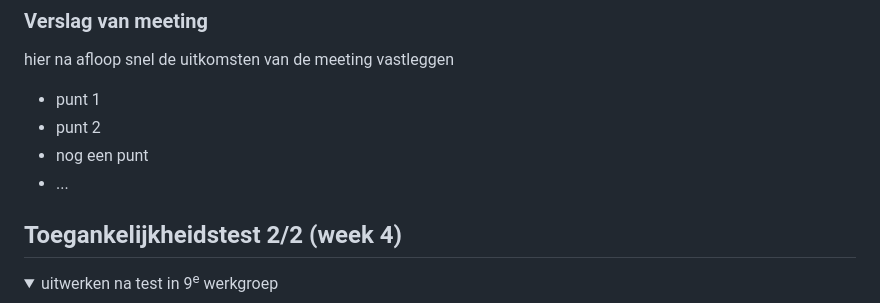
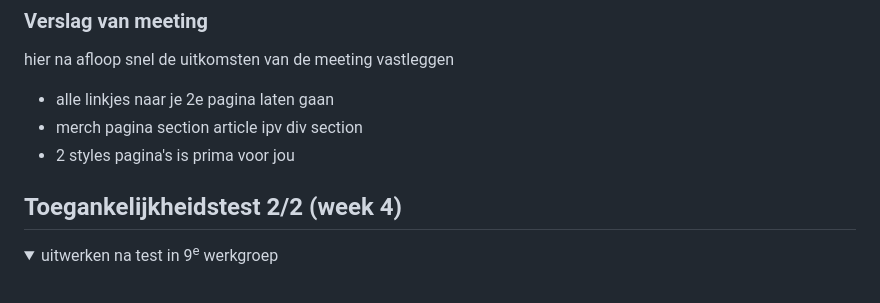
Before and after one commit to jeppedewilde/blok_web, a Markdown page: README.md, the part around the change. Rendered like a GitHub page; folded sections open.

```diff
--- a/README.md
+++ b/README.md
@@ -142,10 +142,9 @@ Nb. Door *open* toe te voegen aan een *details* element kun je deze standaard op
   ### Verslag van meeting
   hier na afloop snel de uitkomsten van de meeting vastleggen
 
-  - punt 1
-  - punt 2
-  - nog een punt
-- ...
+  - alle linkjes naar je 2e pagina laten gaan
+  - merch pagina section article ipv div section
+  - 2 styles pagina's is prima voor jou
 
 </details>
 
```
